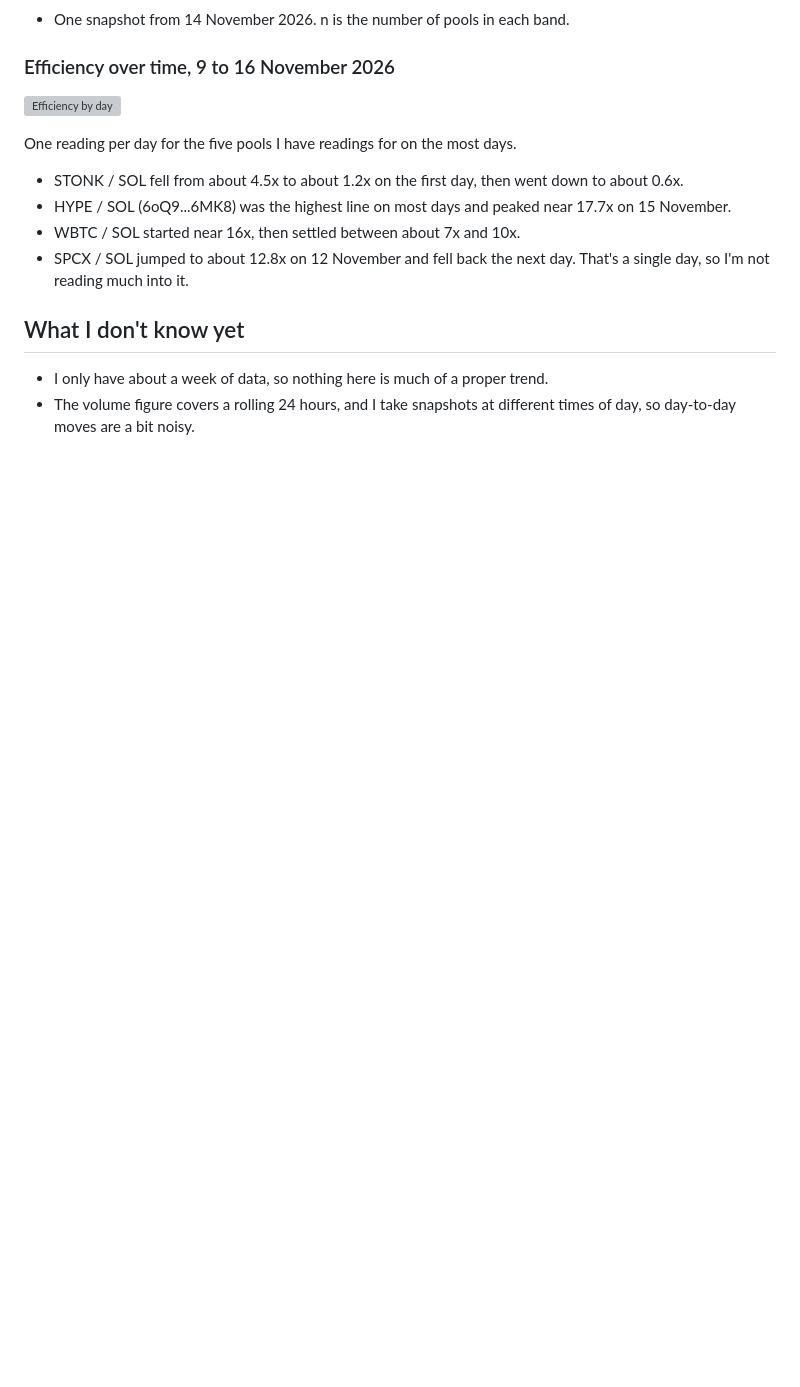
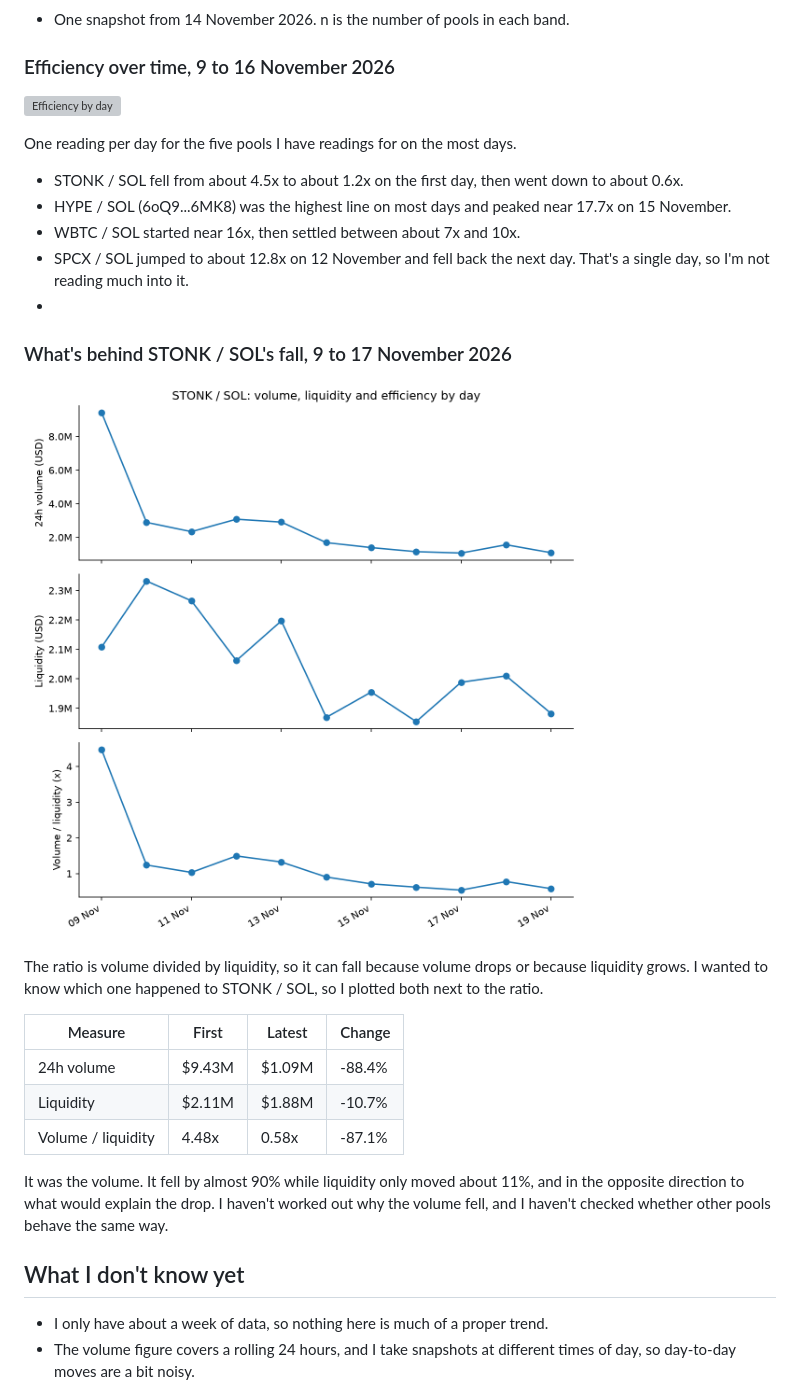
Before and after one commit to patricksprotocols/meteora-pool-efficiency, a Markdown page: README.md, the part around one of its changes. GitHub-like rendering; pictures changed too: pool_breakdown.png (added); blank space fills up the shorter version; grey boxes are pictures that could not be loaded.

Commit message:
split STONK / SOL ratio into volume and liquidity

```diff
--- a/README.md
+++ b/README.md
@@ -89,6 +89,25 @@ One reading per day for the five pools I have readings for on the most days.
 - WBTC / SOL started near 16x, then settled between about 7x and 10x.
 - SPCX / SOL jumped to about 12.8x on 12 November and fell back the next day.
   That's a single day, so I'm not reading much into it.
+-
+### What's behind STONK / SOL's fall, 9 to 17 November 2026
+
+![STONK / SOL breakdown](pool_breakdown.png)
+
+The ratio is volume divided by liquidity, so it can fall because volume drops or
+because liquidity grows. I wanted to know which one happened to STONK / SOL, so
+I plotted both next to the ratio.
+
+| Measure | First | Latest | Change |
+|---|---|---|---|
+| 24h volume | \$9.43M | \$1.09M | -88.4% |
+| Liquidity | \$2.11M | \$1.88M | -10.7% |
+| Volume / liquidity | 4.48x | 0.58x | -87.1% |
+
+It was the volume. It fell by almost 90% while liquidity only moved about 11%,
+and in the opposite direction to what would explain the drop. I haven't worked
+out why the volume fell, and I haven't checked whether other pools behave the
+same way.
 
 ## What I don't know yet
 
```
Also changed, not shown: other parts of README.md (+2 -1 lines), 5 other files.
